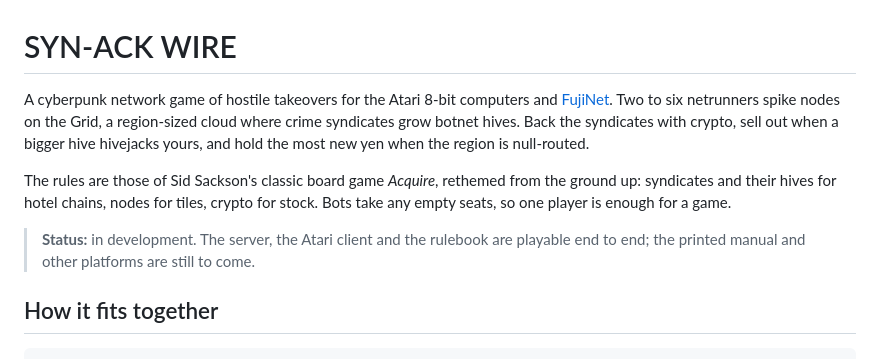
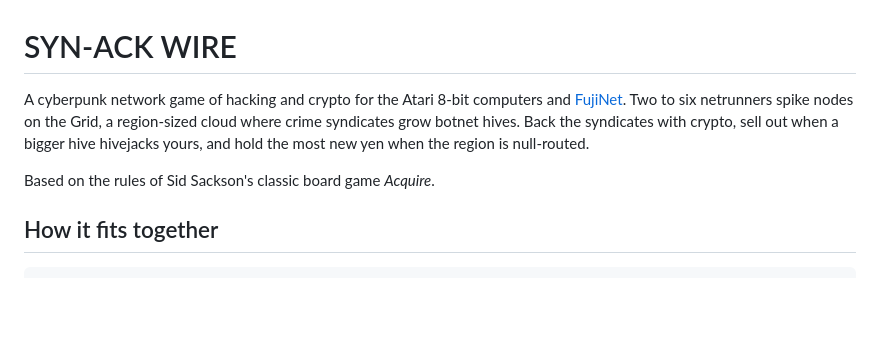
Before and after one commit to michaelsternberg/syn-ack-wire, a Markdown page: README.md, the part around the change. Drawn GitHub-style; blank space fills up the shorter version.

Commit message:
Revise README with new game details and status
Updated game description and status.

```diff
--- a/README.md
+++ b/README.md
@@ -1,15 +1,11 @@
 # SYN-ACK WIRE
 
-A cyberpunk network game of hostile takeovers for the Atari 8-bit computers and
+A cyberpunk network game of hacking and crypto for the Atari 8-bit computers and
 [FujiNet](https://fujinet.online/). Two to six netrunners spike nodes on the Grid, a region-sized cloud where
 crime syndicates grow botnet hives. Back the syndicates with crypto, sell out when a bigger hive hivejacks
 yours, and hold the most new yen when the region is null-routed.
 
-The rules are those of Sid Sackson's classic board game *Acquire*, rethemed from the ground up: syndicates and
-their hives for hotel chains, nodes for tiles, crypto for stock. Bots take any empty seats, so one player is enough for a game.
-
-> **Status:** in development. The server, the Atari client and the rulebook are playable end to end; the
-> printed manual and other platforms are still to come.
+Based on the rules of Sid Sackson's classic board game *Acquire*.
 
 ## How it fits together
 
```
